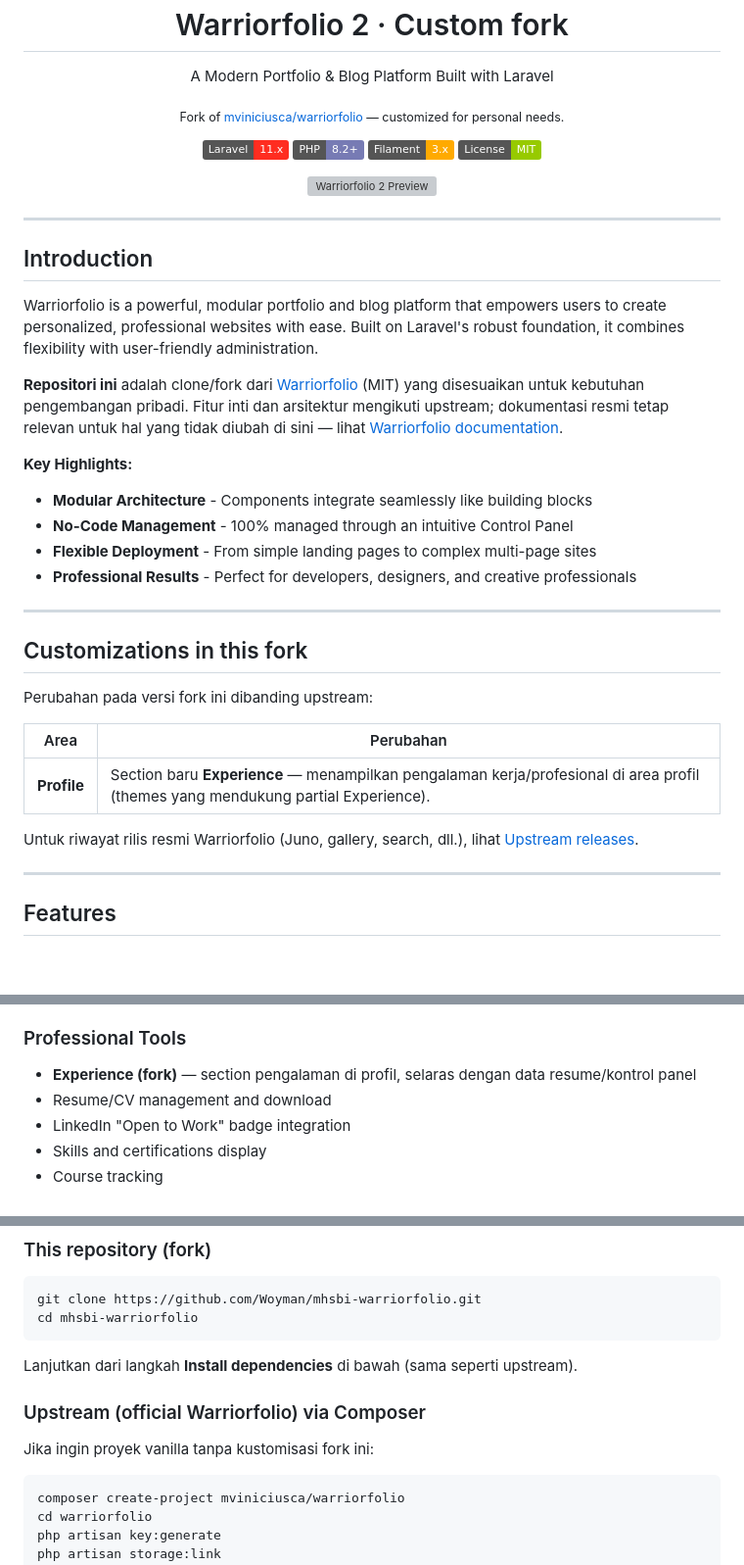
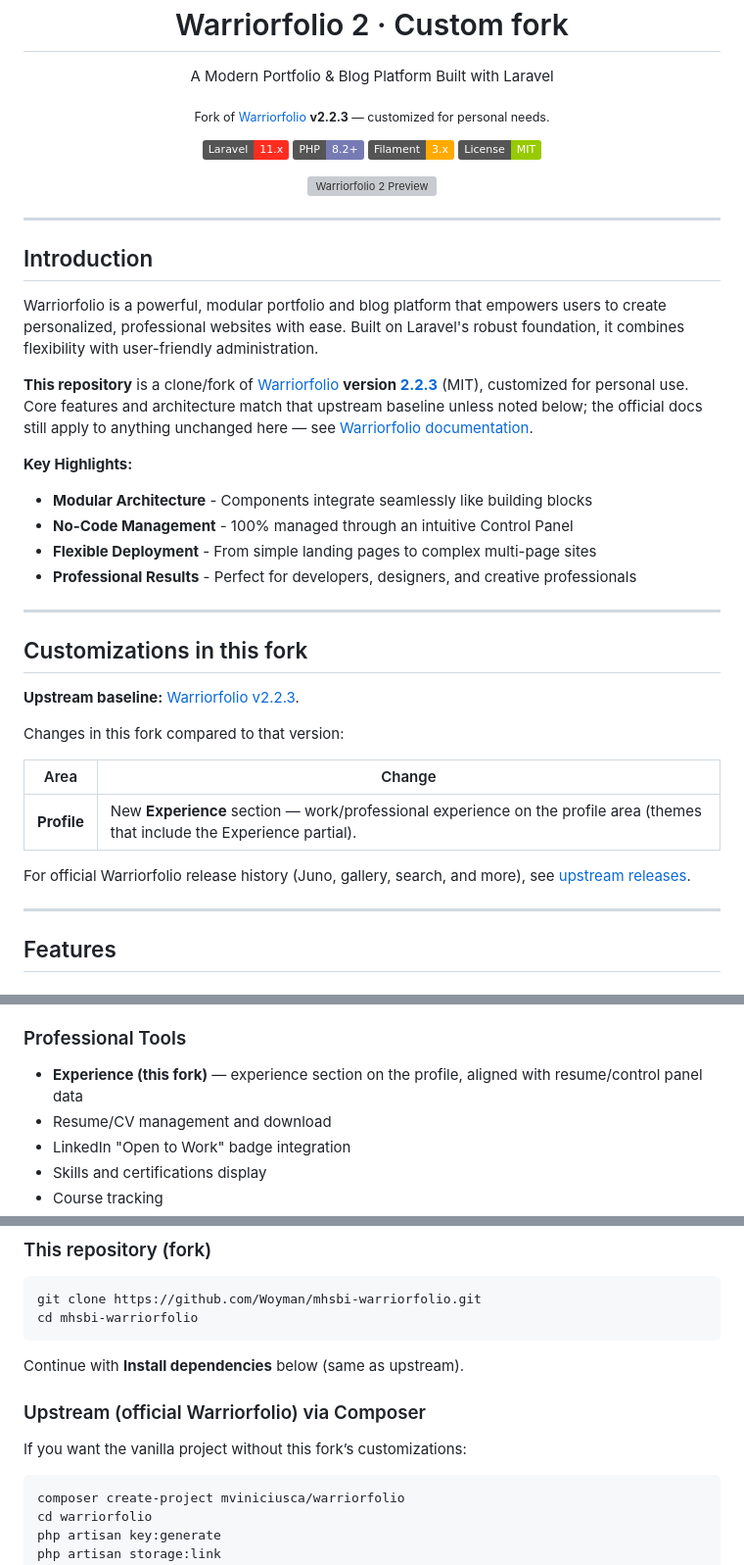
Before and after one commit to Woyman/mhsbi-warriorfolio, a Markdown page: README.md, 3 parts joined by grey strips. Shown at 98% size. GitHub-like rendering; badges without logos; blank space fills up the shorter version; grey boxes are pictures that could not be loaded.

Commit message:
chore: update README.md to reflect Warriorfolio v2.2.3 and enhance clarity on customizations

````diff
--- a/README.md
+++ b/README.md
@@ -1,7 +1,7 @@
 <p align="center">
   <h1 align="center">Warriorfolio 2 · Custom fork</h1>
   <p align="center">A Modern Portfolio & Blog Platform Built with Laravel</p>
-  <p align="center"><sub>Fork of <a href="https://github.com/mviniciusca/warriorfolio">mviniciusca/warriorfolio</a> — customized for personal needs.</sub></p>
+  <p align="center"><sub>Fork of <a href="https://github.com/mviniciusca/warriorfolio">Warriorfolio</a> <strong>v2.2.3</strong> — customized for personal needs.</sub></p>
 </p>
 
 <p align="center">
@@ -21,7 +21,7 @@
 
 Warriorfolio is a powerful, modular portfolio and blog platform that empowers users to create personalized, professional websites with ease. Built on Laravel's robust foundation, it combines flexibility with user-friendly administration.
 
-**Repositori ini** adalah clone/fork dari [Warriorfolio](https://github.com/mviniciusca/warriorfolio) (MIT) yang disesuaikan untuk kebutuhan pengembangan pribadi. Fitur inti dan arsitektur mengikuti upstream; dokumentasi resmi tetap relevan untuk hal yang tidak diubah di sini — lihat [Warriorfolio documentation](https://warriorfolio.vercel.app/).
+**This repository** is a clone/fork of [Warriorfolio](https://github.com/mviniciusca/warriorfolio) **version [2.2.3](https://github.com/mviniciusca/warriorfolio/releases/tag/v2.2.3)** (MIT), customized for personal use. Core features and architecture match that upstream baseline unless noted below; the official docs still apply to anything unchanged here — see [Warriorfolio documentation](https://warriorfolio.vercel.app/).
 
 **Key Highlights:**
 - **Modular Architecture** - Components integrate seamlessly like building blocks
@@ -33,13 +33,15 @@ Warriorfolio is a powerful, modular portfolio and blog platform that empowers us
 
 ## Customizations in this fork
 
-Perubahan pada versi fork ini dibanding upstream:
+**Upstream baseline:** [Warriorfolio v2.2.3](https://github.com/mviniciusca/warriorfolio/releases/tag/v2.2.3).
 
-| Area | Perubahan |
-|------|-----------|
-| **Profile** | Section baru **Experience** — menampilkan pengalaman kerja/profesional di area profil (themes yang mendukung partial Experience). |
+Changes in this fork compared to that version:
 
-Untuk riwayat rilis resmi Warriorfolio (Juno, gallery, search, dll.), lihat [Upstream releases](https://github.com/mviniciusca/warriorfolio/releases).
+| Area | Change |
+|------|--------|
+| **Profile** | New **Experience** section — work/professional experience on the profile area (themes that include the Experience partial). |
+
+For official Warriorfolio release history (Juno, gallery, search, and more), see [upstream releases](https://github.com/mviniciusca/warriorfolio/releases).
 
 ---
 
@@ -60,7 +62,7 @@ Untuk riwayat rilis resmi Warriorfolio (Juno, gallery, search, dll.), lihat [Ups
 - Customizable hero sections with multiple layouts
 
 ### Professional Tools
-- **Experience (fork)** — section pengalaman di profil, selaras dengan data resume/kontrol panel
+- **Experience (this fork)** — experience section on the profile, aligned with resume/control panel data
 - Resume/CV management and download
 - LinkedIn "Open to Work" badge integration
 - Skills and certifications display
@@ -95,11 +97,11 @@ git clone https://github.com/Woyman/mhsbi-warriorfolio.git
 cd mhsbi-warriorfolio
 ```
 
-Lanjutkan dari langkah **Install dependencies** di bawah (sama seperti upstream).
+Continue with **Install dependencies** below (same as upstream).
 
 ### Upstream (official Warriorfolio) via Composer
 
-Jika ingin proyek vanilla tanpa kustomisasi fork ini:
+If you want the vanilla project without this fork’s customizations:
 
 ```bash
 composer create-project mviniciusca/warriorfolio
````
Also changed, not shown: other parts of README.md (+3 -3 lines).
